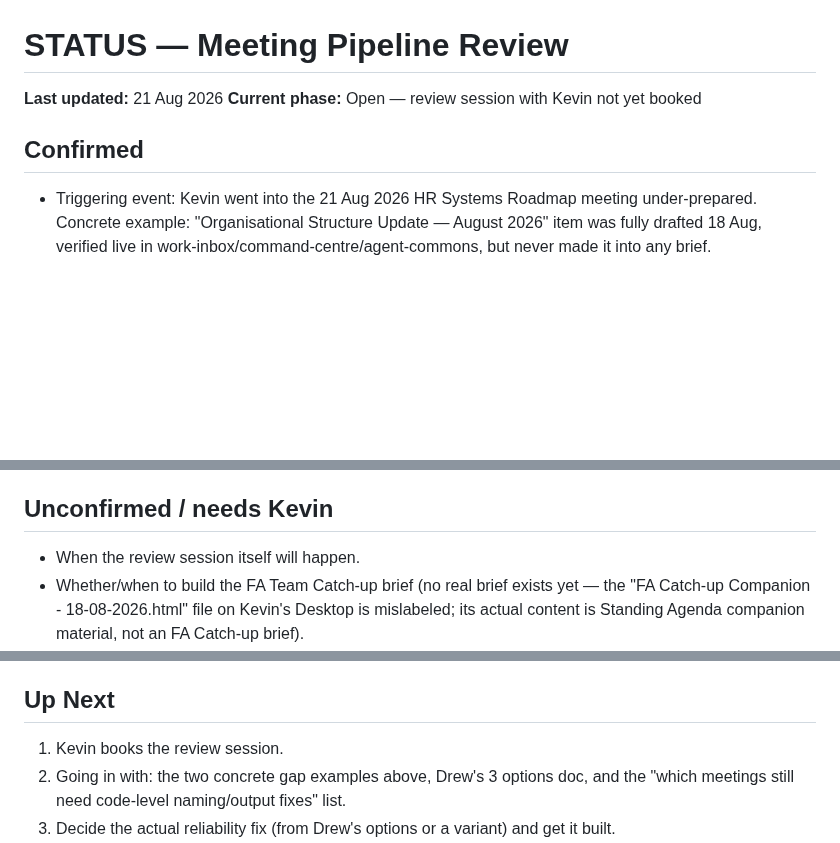
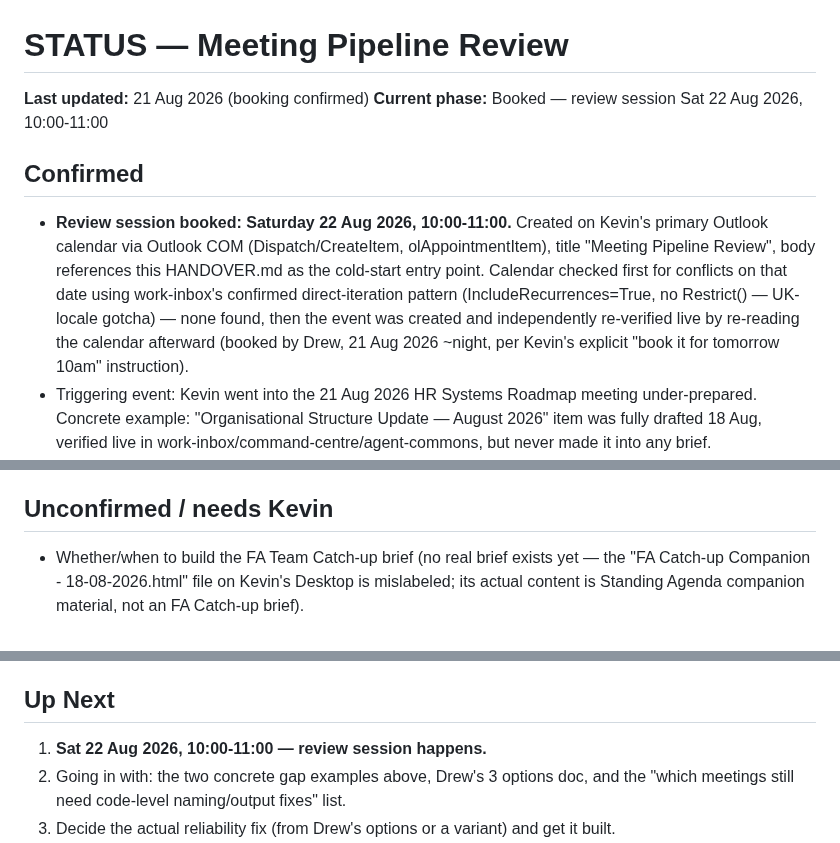
Before and after one commit to begb0037admin/meeting-records, a Markdown page: Meeting Pipeline Review - Handover/docs/STATUS.md, 3 parts joined by grey strips. Rendered like a GitHub page; blank space fills up the shorter version.

Commit message:
Meeting Pipeline Review: booking confirmed, Sat 22 Aug 10:00-11:00

```diff
--- a/Meeting Pipeline Review - Handover/docs/STATUS.md
+++ b/Meeting Pipeline Review - Handover/docs/STATUS.md
@@ -1,8 +1,9 @@
 # STATUS — Meeting Pipeline Review
-**Last updated:** 21 Aug 2026
-**Current phase:** Open — review session with Kevin not yet booked
+**Last updated:** 21 Aug 2026 (booking confirmed)
+**Current phase:** Booked — review session Sat 22 Aug 2026, 10:00-11:00
 
 ## Confirmed
+- **Review session booked: Saturday 22 Aug 2026, 10:00-11:00.** Created on Kevin's primary Outlook calendar via Outlook COM (Dispatch/CreateItem, olAppointmentItem), title "Meeting Pipeline Review", body references this HANDOVER.md as the cold-start entry point. Calendar checked first for conflicts on that date using work-inbox's confirmed direct-iteration pattern (IncludeRecurrences=True, no Restrict() — UK-locale gotcha) — none found, then the event was created and independently re-verified live by re-reading the calendar afterward (booked by Drew, 21 Aug 2026 ~night, per Kevin's explicit "book it for tomorrow 10am" instruction).
 - Triggering event: Kevin went into the 21 Aug 2026 HR Systems Roadmap meeting under-prepared. Concrete example: "Organisational Structure Update — August 2026" item was fully drafted 18 Aug, verified live in work-inbox/command-centre/agent-commons, but never made it into any brief.
 - Second gap found same night while refreshing DTP1092 on the Roadmap brief: an ORCID-onboarding thread inside the Roadmap Master's own history (back to Oct 2024, last touched 27 Feb 2026) was never carried into the brief's overlay, and isn't tracked in command-centre/work-inbox either — no cross-reference source would have caught it.
 - Root cause (Drew's diagnosis, `tools/speaking-briefs/PIPELINE_RELIABILITY_REVIEW.md`, commit `a28ac0d`): every brief is a hand-authored, per-session snapshot — no persistent cross-brief registry, no staleness mechanism. `roadmap-items.json`/`hs-items.json` (data both Roadmap and H&S Roadmap depend on) are session-local scratch extracts, not committed to the repo. 3 fix options sketched, none built.
@@ -15,7 +16,6 @@
   - `KPI Presentation - Handover` and `Standing Agenda - Handover` (split out of the former combined "KPI Monthly Standing Agenda" area, 21 Aug — format/pipeline kept intact, docs area only)
 
 ## Unconfirmed / needs Kevin
-- When the review session itself will happen.
 - Whether/when to build the FA Team Catch-up brief (no real brief exists yet — the "FA Catch-up Companion - 18-08-2026.html" file on Kevin's Desktop is mislabeled; its actual content is Standing Agenda companion material, not an FA Catch-up brief).
 - Whether to extend the "H&S" → "Health and Safety" naming fix into `build_hs_roadmap.py`'s own output filename (`"H&S Roadmap - DD-MM-YYYY.html"`) and the older `Meeting Reviews/H&S Roadmap — *.md` dated notes — flagged, not yet done, since it touches committed code/output not just a folder name.
 
@@ -30,7 +30,7 @@ Same night, Kevin escalated this into a bigger ask: a standing, cross-repo "issu
 - `roadmap-items.json` reused in tonight's rebuild was a prior session's extract, not freshly re-pulled from the Roadmap Master `.xlsm` this session — if the Master has moved since, the brief's underlying facts (not just the hand-authored overlay) may themselves be stale.
 
 ## Up Next
-1. Kevin books the review session.
+1. **Sat 22 Aug 2026, 10:00-11:00 — review session happens.**
 2. Going in with: the two concrete gap examples above, Drew's 3 options doc, and the "which meetings still need code-level naming/output fixes" list.
 3. Decide the actual reliability fix (from Drew's options or a variant) and get it built.
 4. Resolve the SK 1-1 commit-message correction and the FA Catch-up build as part of or alongside the same session.
```
